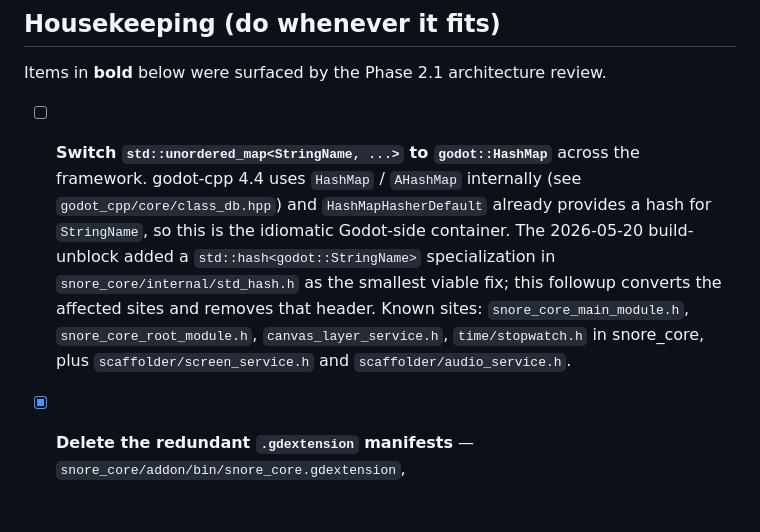
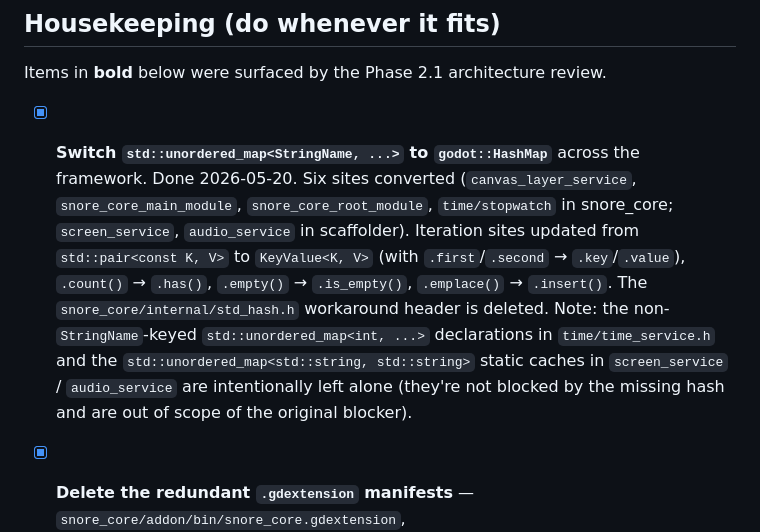
Before and after one commit to SnoringCatGames/bootstrapper, a Markdown page: ROADMAP.md, the part around the change. Rendered like a GitHub page; blank space fills up the shorter version.

Commit message:
docs: mark godot::HashMap migration done
Six StringName-keyed std::unordered_map call sites across snore_core
and scaffolder were converted to godot::HashMap; the std_hash.h
workaround header is deleted. End-to-end surf_scaf build verified.

```diff
--- a/ROADMAP.md
+++ b/ROADMAP.md
@@ -305,17 +305,21 @@ remaining lift; it lands last.
 
 Items in **bold** below were surfaced by the Phase 2.1 architecture review.
 
-- [ ] **Switch `std::unordered_map<StringName, ...>` to `godot::HashMap`**
-  across the framework. godot-cpp 4.4 uses `HashMap` / `AHashMap`
-  internally (see `godot_cpp/core/class_db.hpp`) and `HashMapHasherDefault`
-  already provides a hash for `StringName`, so this is the idiomatic
-  Godot-side container. The 2026-05-20 build-unblock added a
-  `std::hash<godot::StringName>` specialization in
-  `snore_core/internal/std_hash.h` as the smallest viable fix; this
-  followup converts the affected sites and removes that header. Known
-  sites: `snore_core_main_module.h`, `snore_core_root_module.h`,
-  `canvas_layer_service.h`, `time/stopwatch.h` in snore_core, plus
-  `scaffolder/screen_service.h` and `scaffolder/audio_service.h`.
+- [x] **Switch `std::unordered_map<StringName, ...>` to `godot::HashMap`**
+  across the framework. Done 2026-05-20. Six sites converted
+  (`canvas_layer_service`, `snore_core_main_module`,
+  `snore_core_root_module`, `time/stopwatch` in snore_core;
+  `screen_service`, `audio_service` in scaffolder). Iteration sites
+  updated from `std::pair<const K, V>` to `KeyValue<K, V>` (with
+  `.first`/`.second` → `.key`/`.value`), `.count()` → `.has()`,
+  `.empty()` → `.is_empty()`, `.emplace()` → `.insert()`. The
+  `snore_core/internal/std_hash.h` workaround header is deleted.
+  Note: the non-`StringName`-keyed `std::unordered_map<int, ...>`
+  declarations in `time/time_service.h` and the
+  `std::unordered_map<std::string, std::string>` static caches in
+  `screen_service` / `audio_service` are intentionally left alone
+  (they're not blocked by the missing hash and are out of scope of
+  the original blocker).
 
 - [x] **Delete the redundant `.gdextension` manifests** —
   `snore_core/addon/bin/snore_core.gdextension`,
```
Also changed, not shown: HANDOVER.md (+8 -6 lines).
